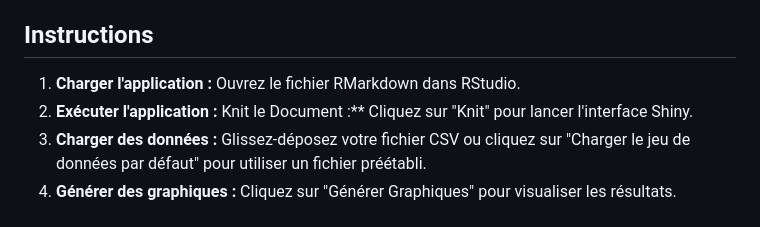
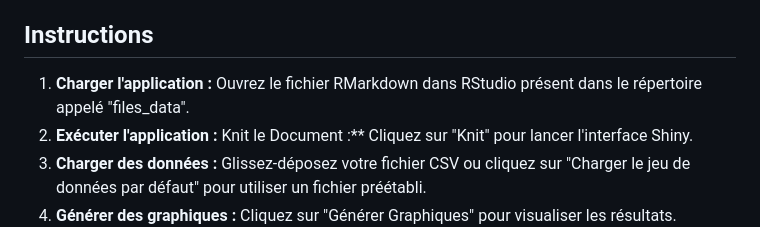
Before and after one commit to KimyLiRheaume/BVG-7003---Devoir-1---, a Markdown page: README.md, the part around the change. Rendered like a GitHub page.

```diff
--- a/README.md
+++ b/README.md
@@ -27,7 +27,7 @@ L'application génère les résultats interactifs suivants :
 Un protocole détaillé pour la détermination du sexe des plantes de cannabis est fourni avec ce projet. Ce protocole décrit les étapes utilisées pour extraire l'ARN et analyser les niveaux d'expression des marqueurs géniques REM16 et FT1.
 
 ## Instructions
-1. **Charger l'application :** Ouvrez le fichier RMarkdown dans RStudio.
+1. **Charger l'application :** Ouvrez le fichier RMarkdown dans RStudio présent dans le répertoire appelé "files_data".
 2. **Exécuter l'application :** Knit le Document :** Cliquez sur "Knit" pour lancer l'interface Shiny.
 3. **Charger des données :** Glissez-déposez votre fichier CSV ou cliquez sur "Charger le jeu de données par défaut" pour utiliser un fichier préétabli.
 4. **Générer des graphiques :** Cliquez sur "Générer Graphiques" pour visualiser les résultats.
```
